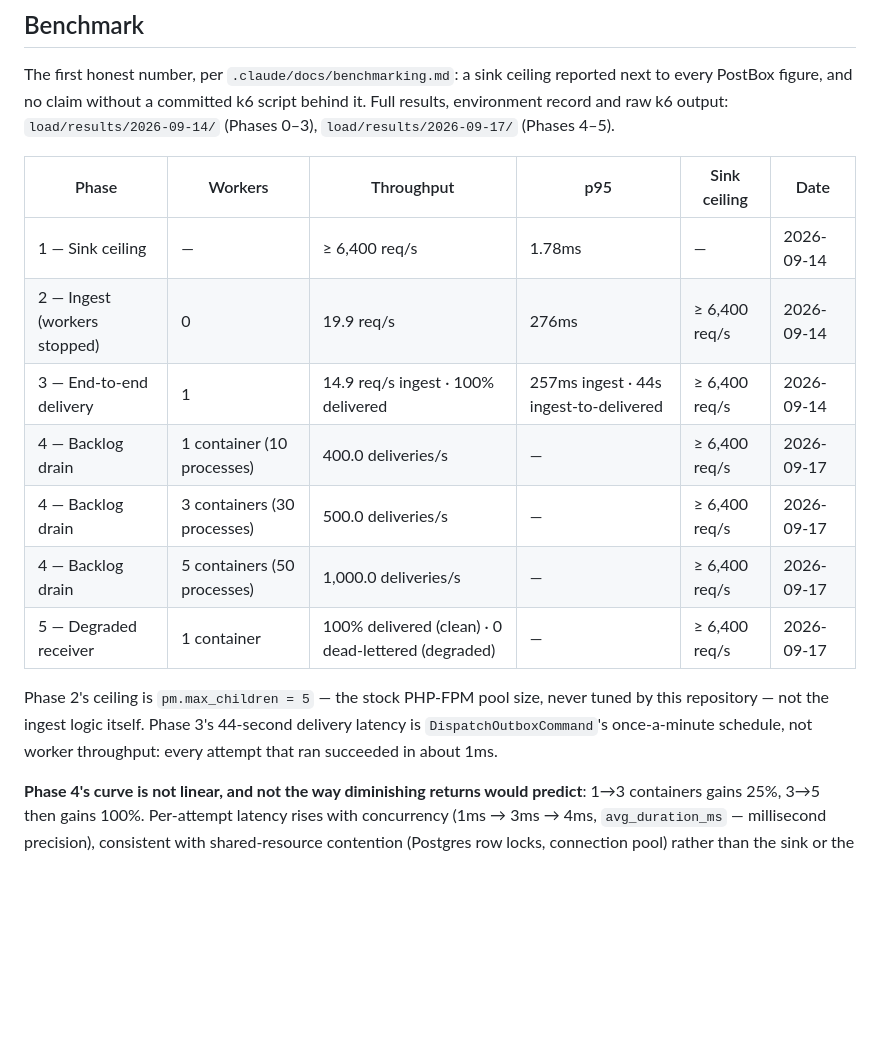
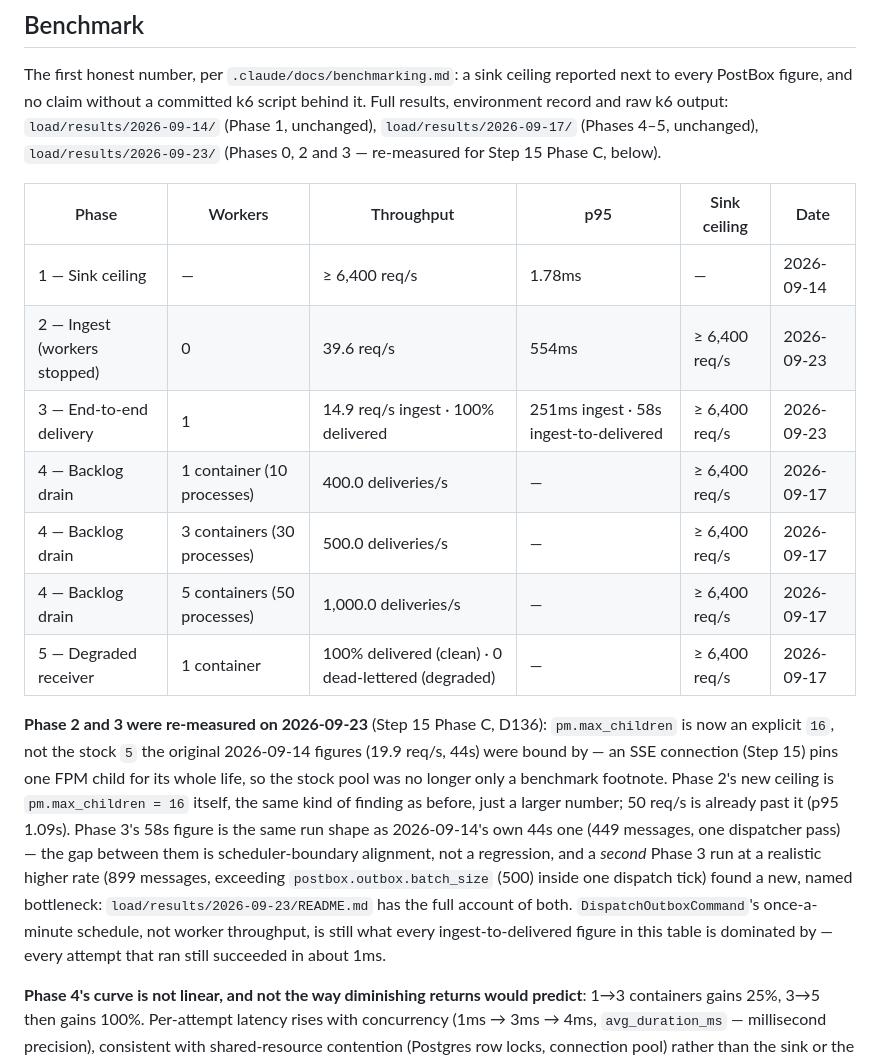
Before and after one commit to recepemredev/PostBox, a Markdown page: README.md, the part around the change. Drawn GitHub-style; blank space fills up the shorter version.

Commit message:
docs: record Step 15 Phase C -- FPM sizing and the benchmark re-run
Ingest ceiling moves from ~20 req/s to ~40 req/s at the new pool size.
A higher-throughput end-to-end run surfaces a second, real bottleneck
(postbox.outbox.batch_size) rather than the pool. Step 15 is complete.

```diff
--- a/README.md
+++ b/README.md
@@ -36,23 +36,32 @@ Then:
 
 The first honest number, per `.claude/docs/benchmarking.md`: a sink ceiling reported next to
 every PostBox figure, and no claim without a committed k6 script behind it. Full results,
-environment record and raw k6 output: `load/results/2026-09-14/` (Phases 0–3),
-`load/results/2026-09-17/` (Phases 4–5).
+environment record and raw k6 output: `load/results/2026-09-14/` (Phase 1, unchanged),
+`load/results/2026-09-17/` (Phases 4–5, unchanged), `load/results/2026-09-23/` (Phases 0, 2 and 3
+— re-measured for Step 15 Phase C, below).
 
 | Phase | Workers | Throughput | p95 | Sink ceiling | Date |
 |---|---|---|---|---|---|
 | 1 — Sink ceiling | — | ≥ 6,400 req/s | 1.78ms | — | 2026-09-14 |
-| 2 — Ingest (workers stopped) | 0 | 19.9 req/s | 276ms | ≥ 6,400 req/s | 2026-09-14 |
-| 3 — End-to-end delivery | 1 | 14.9 req/s ingest · 100% delivered | 257ms ingest · 44s ingest-to-delivered | ≥ 6,400 req/s | 2026-09-14 |
+| 2 — Ingest (workers stopped) | 0 | 39.6 req/s | 554ms | ≥ 6,400 req/s | 2026-09-23 |
+| 3 — End-to-end delivery | 1 | 14.9 req/s ingest · 100% delivered | 251ms ingest · 58s ingest-to-delivered | ≥ 6,400 req/s | 2026-09-23 |
 | 4 — Backlog drain | 1 container (10 processes) | 400.0 deliveries/s | — | ≥ 6,400 req/s | 2026-09-17 |
 | 4 — Backlog drain | 3 containers (30 processes) | 500.0 deliveries/s | — | ≥ 6,400 req/s | 2026-09-17 |
 | 4 — Backlog drain | 5 containers (50 processes) | 1,000.0 deliveries/s | — | ≥ 6,400 req/s | 2026-09-17 |
 | 5 — Degraded receiver | 1 container | 100% delivered (clean) · 0 dead-lettered (degraded) | — | ≥ 6,400 req/s | 2026-09-17 |
 
-Phase 2's ceiling is `pm.max_children = 5` — the stock PHP-FPM pool size, never tuned by this
-repository — not the ingest logic itself. Phase 3's 44-second delivery latency is
-`DispatchOutboxCommand`'s once-a-minute schedule, not worker throughput: every attempt that ran
-succeeded in about 1ms.
+**Phase 2 and 3 were re-measured on 2026-09-23** (Step 15 Phase C, D136): `pm.max_children` is now
+an explicit `16`, not the stock `5` the original 2026-09-14 figures (19.9 req/s, 44s) were bound
+by — an SSE connection (Step 15) pins one FPM child for its whole life, so the stock pool was no
+longer only a benchmark footnote. Phase 2's new ceiling is `pm.max_children = 16` itself, the same
+kind of finding as before, just a larger number; 50 req/s is already past it (p95 1.09s). Phase
+3's 58s figure is the same run shape as 2026-09-14's own 44s one (449 messages, one dispatcher
+pass) — the gap between them is scheduler-boundary alignment, not a regression, and a *second*
+Phase 3 run at a realistic higher rate (899 messages, exceeding `postbox.outbox.batch_size` (500)
+inside one dispatch tick) found a new, named bottleneck: `load/results/2026-09-23/README.md` has
+the full account of both. `DispatchOutboxCommand`'s once-a-minute schedule, not worker throughput,
+is still what every ingest-to-delivered figure in this table is dominated by — every attempt that
+ran still succeeded in about 1ms.
 
 **Phase 4's curve is not linear, and not the way diminishing returns would predict**: 1→3
 containers gains 25%, 3→5 then gains 100%. Per-attempt latency rises with concurrency (1ms → 3ms
```
